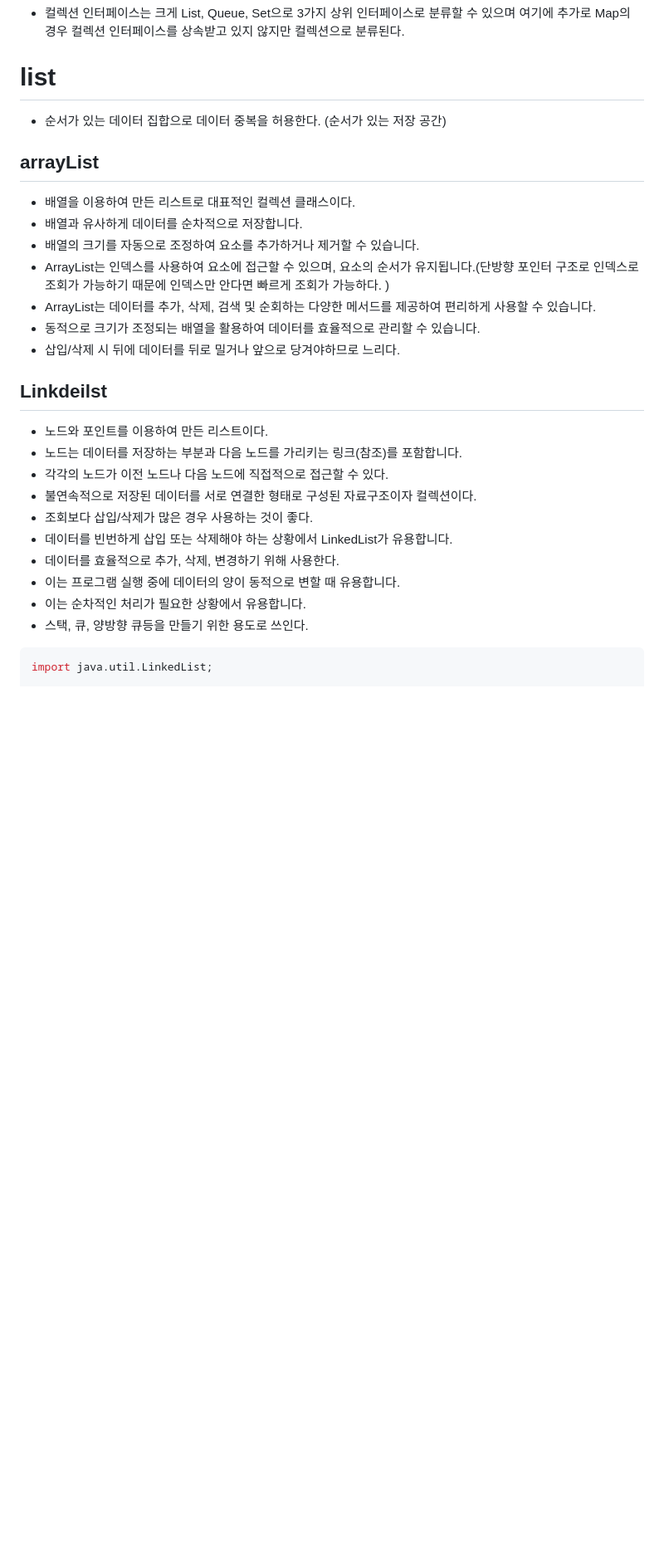
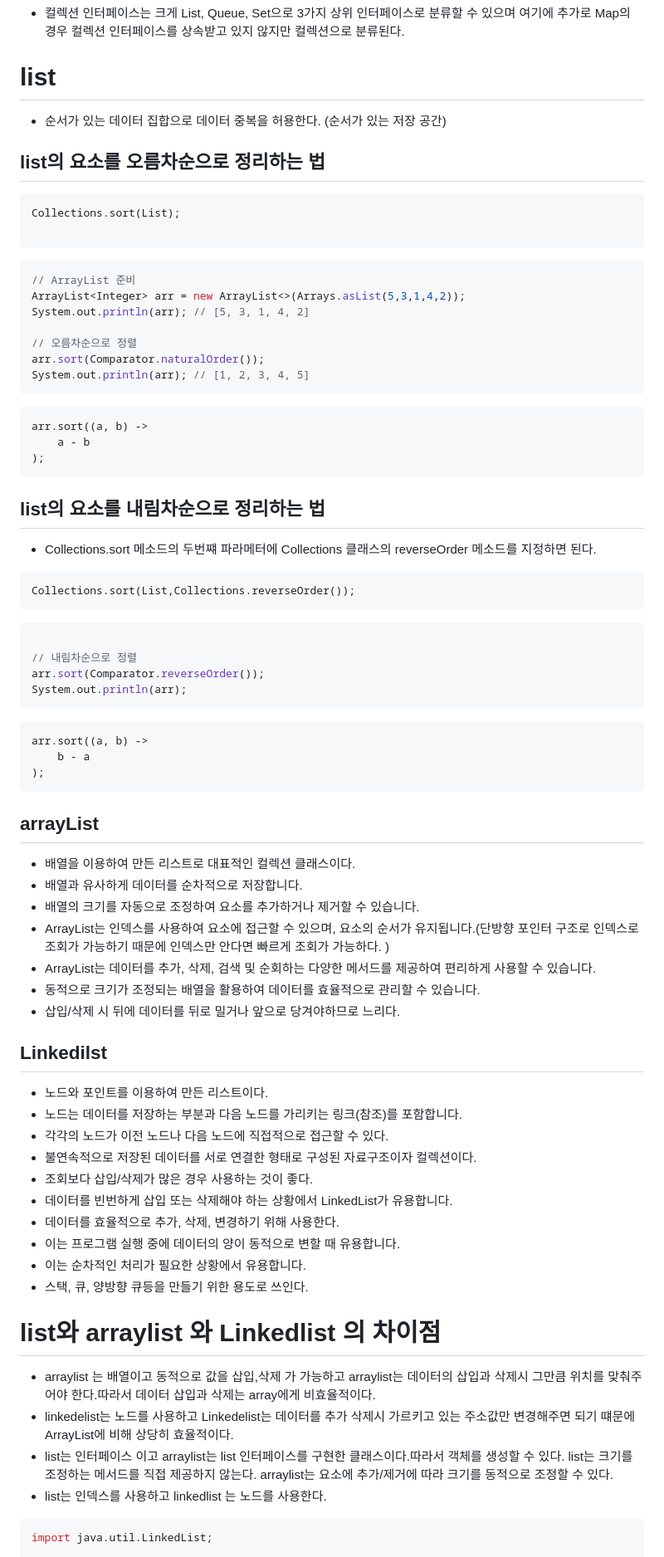
Before and after one commit to themoment-team/2024-Onboarding, a Markdown page: kimjeakwan/java/20240514.md, the part around the change printed below. Shown: that part at 83% size. Rendered like a GitHub page; blank space fills up the shorter version.

Commit message:
Second feedback

````diff
--- a/kimjeakwan/java/20240514.md
+++ b/kimjeakwan/java/20240514.md
@@ -8,6 +8,44 @@
 - 컬렉션 인터페이스는 크게  List, Queue, Set으로 3가지 상위 인터페이스로 분류할 수 있으며 여기에 추가로 Map의 경우 컬렉션 인터페이스를 상속받고 있지 않지만 컬렉션으로 분류된다.
 # list
 - 순서가 있는 데이터 집합으로 데이터 중복을 허용한다. (순서가 있는 저장 공간)
+## list의 요소를  오름차순으로 정리하는 법
+```
+Collections.sort(List);
+
+```
+```java
+// ArrayList 준비
+ArrayList<Integer> arr = new ArrayList<>(Arrays.asList(5,3,1,4,2));
+System.out.println(arr); // [5, 3, 1, 4, 2]
+
+// 오름차순으로 정렬
+arr.sort(Comparator.naturalOrder());
+System.out.println(arr); // [1, 2, 3, 4, 5]
+```
+```
+arr.sort((a, b) ->
+	a - b
+);
+```
+
+
+## list의 요소를  내림차순으로 정리하는 법
+- Collections.sort 메소드의 두번쨰 파라메터에 Collections 클래스의 reverseOrder 메소드를 지정하면 된다.
+```
+Collections.sort(List,Collections.reverseOrder());
+```
+```java
+
+// 내림차순으로 정렬
+arr.sort(Comparator.reverseOrder());
+System.out.println(arr);
+```
+```
+arr.sort((a, b) ->
+	b - a
+);
+```
+
 ## arrayList
 - 배열을 이용하여 만든 리스트로 대표적인 컬렉션 클래스이다.
 - 배열과 유사하게 데이터를 순차적으로 저장합니다.
@@ -16,7 +54,7 @@
 - ArrayList는 데이터를 추가, 삭제, 검색 및 순회하는 다양한 메서드를 제공하여 편리하게 사용할 수 있습니다.
 - 동적으로 크기가 조정되는 배열을 활용하여 데이터를 효율적으로 관리할 수 있습니다.
 -  삽입/삭제 시 뒤에 데이터를 뒤로 밀거나 앞으로 당겨야하므로 느리다.
-## Linkdeilst
+## Linkedilst
 - 노드와 포인트를 이용하여 만든 리스트이다.
 - 노드는 데이터를 저장하는 부분과 다음 노드를 가리키는 링크(참조)를 포함합니다.
 -  각각의 노드가 이전 노드나 다음 노드에 직접적으로 접근할 수 있다.
@@ -27,6 +65,15 @@
 - 이는 프로그램 실행 중에 데이터의 양이 동적으로 변할 때 유용합니다.
 - 이는 순차적인 처리가 필요한 상황에서 유용합니다.
 - 스택, 큐, 양방향 큐등을 만들기 위한 용도로 쓰인다.
+# list와 arraylist 와 Linkedlist 의 차이점
+- arraylist 는 배열이고 동적으로 값을 삽입,삭제 가 가능하고 arraylist는 데이터의 삽입과 삭제시  그만큼 위치를 맞춰주어야 한다.따라서 데이터 삽입과 삭제는 array에게 비효율적이다.
+- linkedelist는 노드를 사용하고 Linkedelist는 데이터를 추가 삭제시 가르키고 있는 주소값만 변경해주면 되기 떄문에 ArrayList에 비해 상당히 효율적이다.
+- list는 인터페이스 이고 arraylist는 list 인터페이스를 구현한 클래스이다.따라서 객체를 생성할 수 있다.
+list는 크기를 조정하는 메서드를 직접 제공하지 않는다.
+arraylist는 요소에 추가/제거에 따라 크기를 동적으로 조정할 수 있다.
+- list는 인덱스를 사용하고 linkedlist 는 노드를 사용한다.
+
+
 ```java
 import java.util.LinkedList;
 
````
Also changed, not shown: other parts of kimjeakwan/java/20240514.md (+4 -0 lines).
